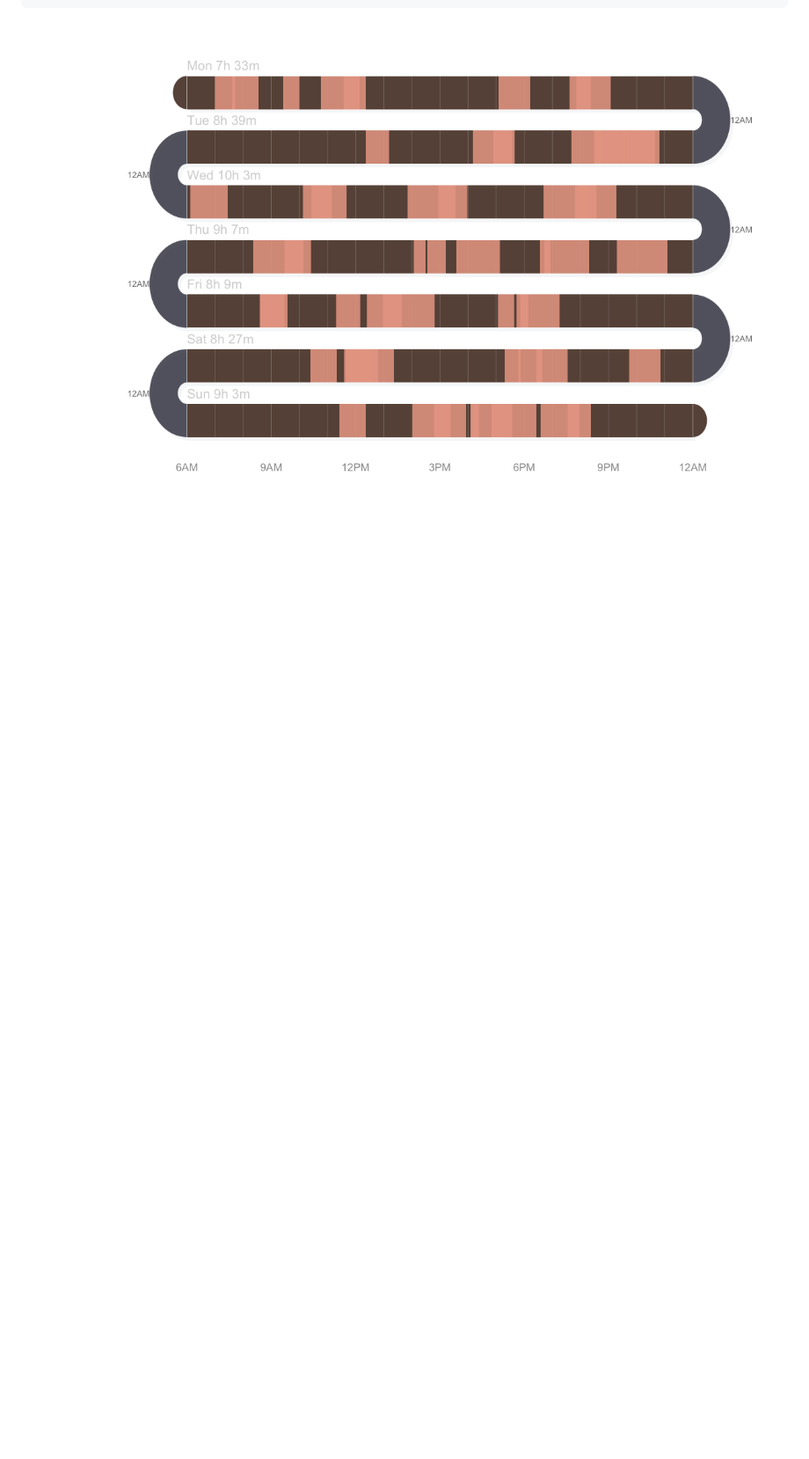
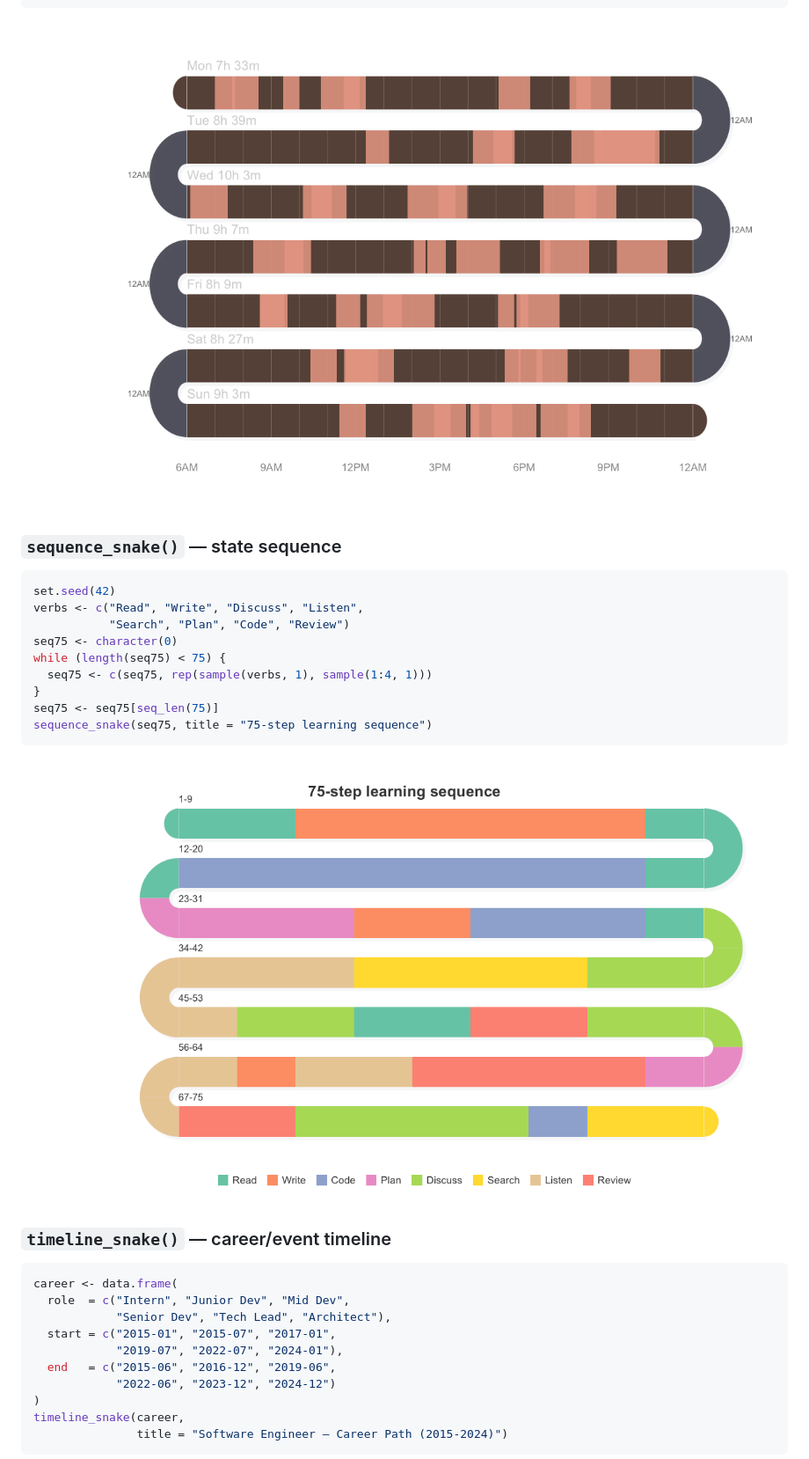
Before and after one commit to mohsaqr/snakeplot, a Markdown page: README.md, the part around the change printed below. Shown: that part at 88% size. Rendered like a GitHub page; pictures changed too: man/figures/sequence_snake.png (added); blank space fills up the shorter version.

Commit message:
Add sequence_snake/timeline_snake, fix bugs and improve efficiency
New features:
- sequence_snake() for state sequences as colored serpentine blocks
- timeline_snake() convenience wrapper accepting 3-column data.frame

Bug fixes:
- Fix inner_r always-zero in draw_transition_mark (was outer_r - outer_r)
- Fix %||% undefined on R < 4.4 in survey_snake timestamp handling
- Fix vapply+<<- superassignment with vectorized which() lookup
- Fix vector length mismatch in cum_start + alloc comparison

Efficiency:
- Guard raw_data expansion with arc_fill == "correlation"
- Guard item_medians with show_median; use cumulative sums not rep()
- Vectorize hsv() call in sequential_palette
- Reuse seq.Date results in timeline_snake instead of computing twice

Cleanup:
- Remove dead recycle() (duplicate of cycle_colors)
- Remove unused tick_col/tick_len params from draw_transition_mark
- Replace sapply with vapply in coerce_survey_input

375 tests, 100% coverage.

````diff
--- a/README.md
+++ b/README.md
@@ -129,3 +131,34 @@ activity_snake(d2, event_color = "#e09480", band_color = "#3d2518")
 
 <img src="man/figures/activity_snake_blocks.png" width="100%">
 
+### `sequence_snake()` — state sequence
+
+```r
+set.seed(42)
+verbs <- c("Read", "Write", "Discuss", "Listen",
+           "Search", "Plan", "Code", "Review")
+seq75 <- character(0)
+while (length(seq75) < 75) {
+  seq75 <- c(seq75, rep(sample(verbs, 1), sample(1:4, 1)))
+}
+seq75 <- seq75[seq_len(75)]
+sequence_snake(seq75, title = "75-step learning sequence")
+```
+
+<img src="man/figures/sequence_snake.png" width="100%">
+
+### `timeline_snake()` — career/event timeline
+
+```r
+career <- data.frame(
+  role  = c("Intern", "Junior Dev", "Mid Dev",
+            "Senior Dev", "Tech Lead", "Architect"),
+  start = c("2015-01", "2015-07", "2017-01",
+            "2019-07", "2022-07", "2024-01"),
+  end   = c("2015-06", "2016-12", "2019-06",
+            "2022-06", "2023-12", "2024-12")
+)
+timeline_snake(career,
+               title = "Software Engineer — Career Path (2015-2024)")
+```
+
````
Also changed, not shown: other parts of README.md (+4 -0 lines), man/figures/timeline_snake.png (added), 12 other files.
